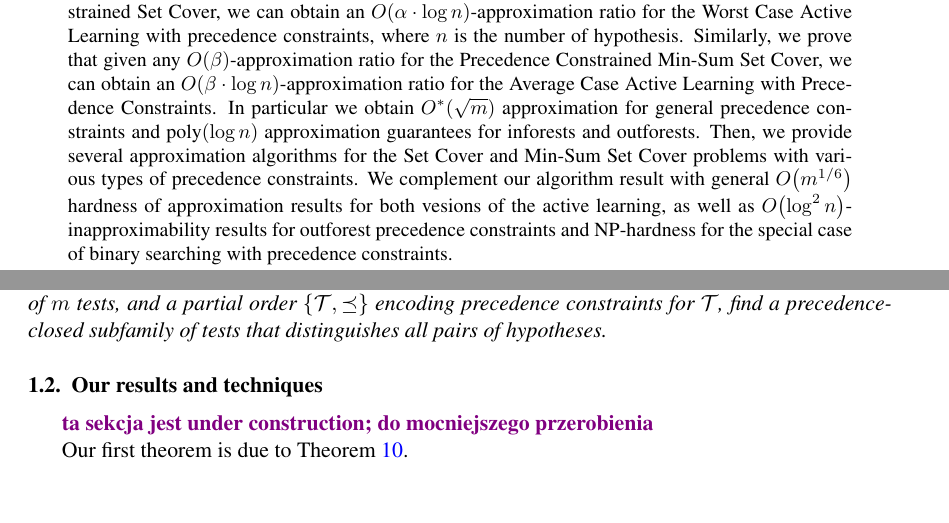
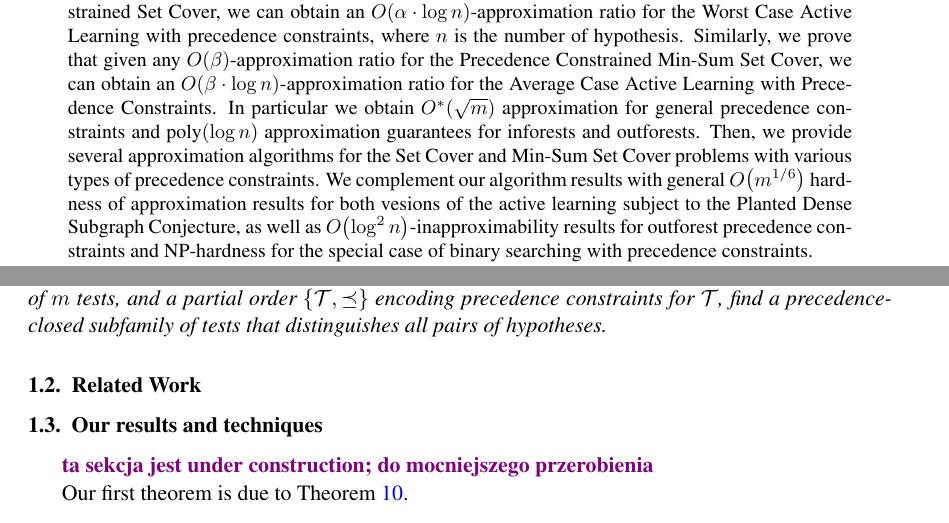
Before and after one commit to MSzyfel/Active-Learning-and-Covering-Problems-with-Precedence, a LaTeX document (main.tex, which reads sections/introduction.tex): two parts of pages 1 and 4 of 27 before the commit and two parts of pages 1 and 4 of 28 after it, joined at a grey line, cut so that both start at the same text, the shorter picture padded with empty space. Compiled offline with pdfLaTeX.

Commit message:
slight change

```diff
--- a/main.tex
+++ b/main.tex
@@ -183,7 +183,7 @@
   For both types of problems, a natural constraint may arise that some tests can only be performed only after certain other tests (or some subsets can only be selected after selecting certain other subsets). We model such constraints using directed acyclic graphs (DAGs) that impose precedence on the tests or subsets.
   This paper explores the connection of active learning and covering problems under such constraints.
 
-  We show that given any bicriteria $\br{O\br{1}, \alpha}$-approximation ratio for the Precedence Constrained Set Cover, we can obtain an $O\br{\alpha\cdot \log n}$-approximation ratio for the Worst Case Active Learning with precedence constraints, where $n$ is the number of hypothesis. Similarly, we prove that given any $O\br{\beta}$-approximation ratio for the Precedence Constrained Min-Sum Set Cover, we can obtain an $O\br{\beta\cdot \log n}$-approximation ratio for the Average Case Active Learning with Precedence Constraints. In particular we obtain $O^*\br{\sqrt{m}}$ approximation for general precedence constraints and $\text{poly}\br{\log n}$ approximation guarantees for inforests and outforests. Then, we provide several approximation algorithms for the Set Cover and Min-Sum Set Cover problems with various types of precedence constraints. We complement our algorithm result with general $O\br{m^{1/6}}$ hardness of approximation results for both vesions of the active learning, as well as $O\br{\log^2n}$-inapproximability results for outforest precedence constraints and NP-hardness for the special case of binary searching with precedence constraints.
+  We show that given any bicriteria $\br{O\br{1}, \alpha}$-approximation ratio for the Precedence Constrained Set Cover, we can obtain an $O\br{\alpha\cdot \log n}$-approximation ratio for the Worst Case Active Learning with precedence constraints, where $n$ is the number of hypothesis. Similarly, we prove that given any $O\br{\beta}$-approximation ratio for the Precedence Constrained Min-Sum Set Cover, we can obtain an $O\br{\beta\cdot \log n}$-approximation ratio for the Average Case Active Learning with Precedence Constraints. In particular we obtain $O^*\br{\sqrt{m}}$ approximation for general precedence constraints and $\text{poly}\br{\log n}$ approximation guarantees for inforests and outforests. Then, we provide several approximation algorithms for the Set Cover and Min-Sum Set Cover problems with various types of precedence constraints. We complement our algorithm results with general $O\br{m^{1/6}}$ hardness of approximation results for both vesions of the active learning subject to the Planted Dense Subgraph Conjecture, as well as $O\br{\log^2n}$-inapproximability results for outforest precedence constraints and NP-hardness for the special case of binary searching with precedence constraints.
 \end{abstract}
 
 \begin{keywords}%
--- a/sections/introduction.tex
+++ b/sections/introduction.tex
@@ -101,6 +101,8 @@ Given a set $\cH$ of $n$ hypotheses, a set $\cT$ of $m$ tests, and a partial ord
 \end{problem}
 
 
+\subsection{Related Work}
+
 \subsection{Our results and techniques} \label{sec:our-results}
 \DD{ta sekcja jest under construction; do mocniejszego przerobienia}
 
```
Also changed, not shown: sections/introduction.tex (2 more changed lines).
